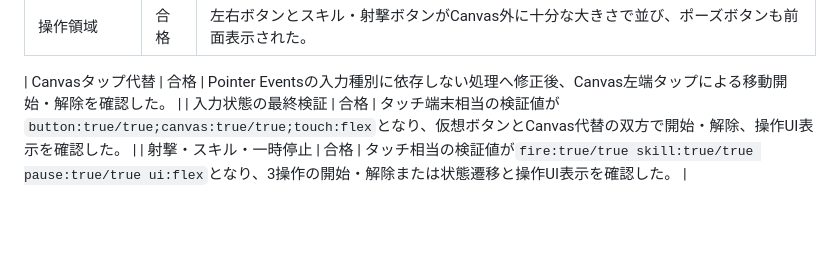
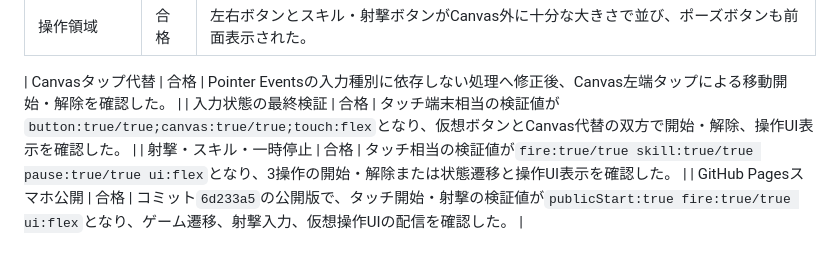
Before and after one commit to tailofyukki-cell/space-invaders-game, a Markdown page: TEST_RESULTS.md, the part around the change. Drawn GitHub-style; blank space fills up the shorter version.

Commit message:
docs: record mobile touch release verification

```diff
--- a/TEST_RESULTS.md
+++ b/TEST_RESULTS.md
@@ -104,3 +104,4 @@ GitHub Pagesのコミット`058607f`に対応する公開版で、EASY、NORMAL
 | Canvasタップ代替 | 合格 | Pointer Eventsの入力種別に依存しない処理へ修正後、Canvas左端タップによる移動開始・解除を確認した。 |
 | 入力状態の最終検証 | 合格 | タッチ端末相当の検証値が`button:true/true;canvas:true/true;touch:flex`となり、仮想ボタンとCanvas代替の双方で開始・解除、操作UI表示を確認した。 |
 | 射撃・スキル・一時停止 | 合格 | タッチ相当の検証値が`fire:true/true skill:true/true pause:true/true ui:flex`となり、3操作の開始・解除または状態遷移と操作UI表示を確認した。 |
+| GitHub Pagesスマホ公開 | 合格 | コミット`6d233a5`の公開版で、タッチ開始・射撃の検証値が`publicStart:true fire:true/true ui:flex`となり、ゲーム遷移、射撃入力、仮想操作UIの配信を確認した。 |
```
